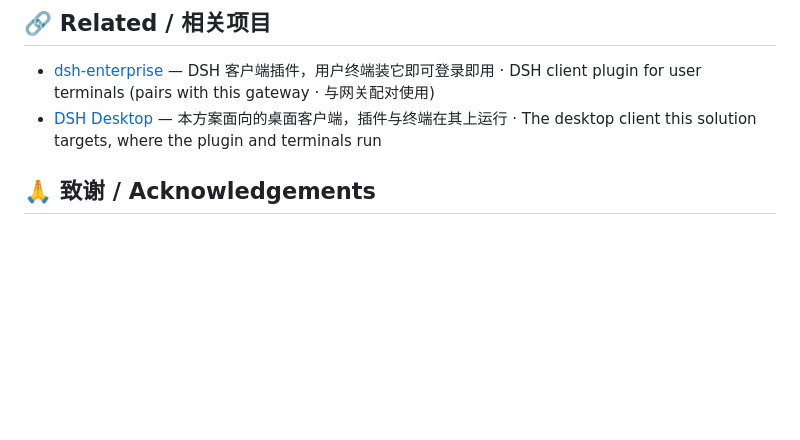
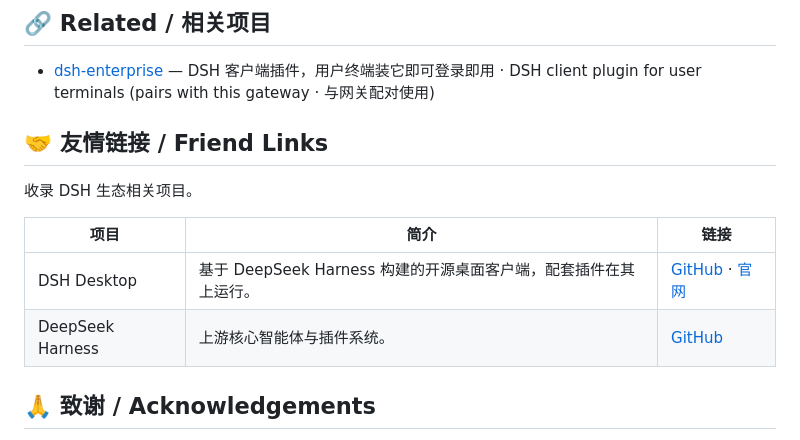
Before and after one commit to mafeis/dsh-enterprise-gateway, a Markdown page: README.md, the part around the change. Drawn GitHub-style; blank space fills up the shorter version.

Commit message:
README: 新增友情链接板块（DSH Desktop / DeepSeek Harness）

```diff
--- a/README.md
+++ b/README.md
@@ -212,7 +212,15 @@ node gateway.mjs
 ## 🔗 Related / 相关项目
 
 - [dsh-enterprise](https://github.com/mafeis/dsh-enterprise) — DSH 客户端插件，用户终端装它即可登录即用 · DSH client plugin for user terminals (pairs with this gateway · 与网关配对使用)
-- [DSH Desktop](https://github.com/anywhere-labs/dsh-desktop) — 本方案面向的桌面客户端，插件与终端在其上运行 · The desktop client this solution targets, where the plugin and terminals run
+
+## 🤝 友情链接 / Friend Links
+
+收录 DSH 生态相关项目。
+
+| 项目 | 简介 | 链接 |
+| --- | --- | --- |
+| DSH Desktop | 基于 DeepSeek Harness 构建的开源桌面客户端，配套插件在其上运行。 | [GitHub](https://github.com/anywhere-labs/dsh-desktop) · [官网](https://dshdesktop.cn) |
+| DeepSeek Harness | 上游核心智能体与插件系统。 | [GitHub](https://github.com/deepseek-ai/deepseek-harness) |
 
 ## 🙏 致谢 / Acknowledgements
 
```
